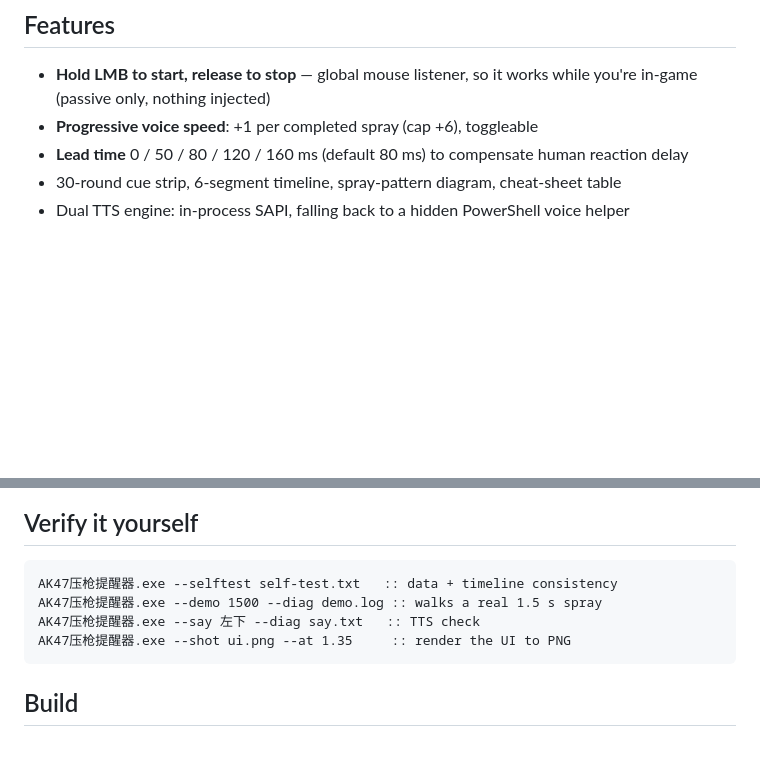
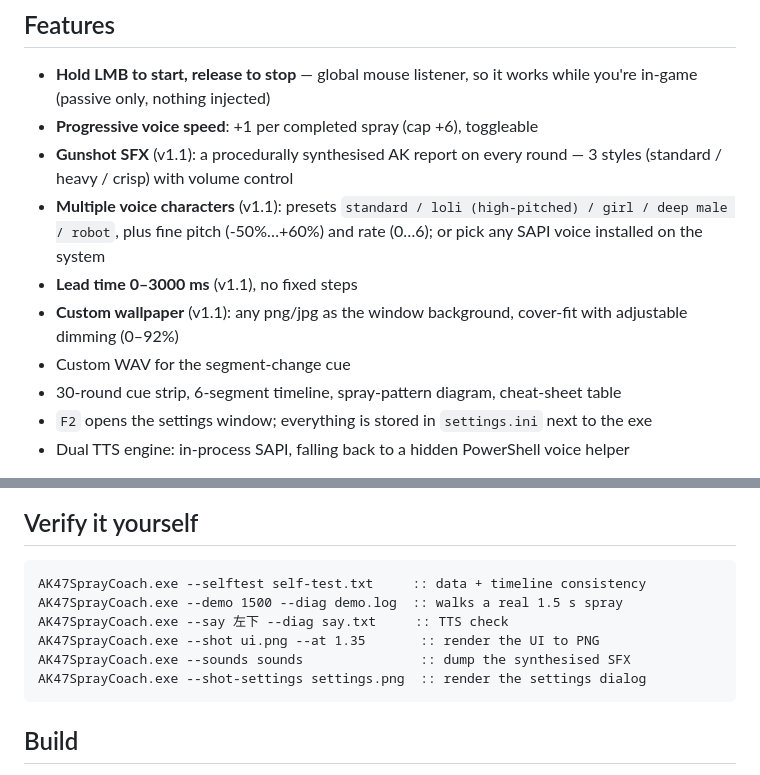
Before and after one commit to SAK1-desuwa/cs2-ak47-spray-coach, a Markdown page: README.en.md, 2 parts joined by grey strips. GitHub-like rendering; blank space fills up the shorter version.

Commit message:
docs: v1.1 说明（音效/音色/提前量/壁纸）

````diff
--- a/README.en.md
+++ b/README.en.md
@@ -37,6 +37,11 @@ Directions are always **where the mouse goes** (= opposite of where the pattern
 
 - **Hold LMB to start, release to stop** — global mouse listener, so it works while you're in-game (passive only, nothing injected)
 - **Progressive voice speed**: +1 per completed spray (cap +6), toggleable
-- **Lead time** 0 / 50 / 80 / 120 / 160 ms (default 80 ms) to compensate human reaction delay
+- **Gunshot SFX** (v1.1): a procedurally synthesised AK report on every round — 3 styles (standard / heavy / crisp) with volume control
+- **Multiple voice characters** (v1.1): presets `standard / loli (high-pitched) / girl / deep male / robot`, plus fine pitch (-50%…+60%) and rate (0…6); or pick any SAPI voice installed on the system
+- **Lead time 0–3000 ms** (v1.1), no fixed steps
+- **Custom wallpaper** (v1.1): any png/jpg as the window background, cover-fit with adjustable dimming (0–92%)
+- Custom WAV for the segment-change cue
 - 30-round cue strip, 6-segment timeline, spray-pattern diagram, cheat-sheet table
+- `F2` opens the settings window; everything is stored in `settings.ini` next to the exe
 - Dual TTS engine: in-process SAPI, falling back to a hidden PowerShell voice helper
@@ -44,10 +51,12 @@ Directions are always **where the mouse goes** (= opposite of where the pattern
 ## Verify it yourself
 
 ```bat
-AK47压枪提醒器.exe --selftest self-test.txt   :: data + timeline consistency
-AK47压枪提醒器.exe --demo 1500 --diag demo.log :: walks a real 1.5 s spray
-AK47压枪提醒器.exe --say 左下 --diag say.txt   :: TTS check
-AK47压枪提醒器.exe --shot ui.png --at 1.35     :: render the UI to PNG
+AK47SprayCoach.exe --selftest self-test.txt     :: data + timeline consistency
+AK47SprayCoach.exe --demo 1500 --diag demo.log  :: walks a real 1.5 s spray
+AK47SprayCoach.exe --say 左下 --diag say.txt     :: TTS check
+AK47SprayCoach.exe --shot ui.png --at 1.35       :: render the UI to PNG
+AK47SprayCoach.exe --sounds sounds               :: dump the synthesised SFX
+AK47SprayCoach.exe --shot-settings settings.png  :: render the settings dialog
 ```
 
 ## Build
````
Also changed, not shown: other parts of README.en.md (+2 -0 lines).
